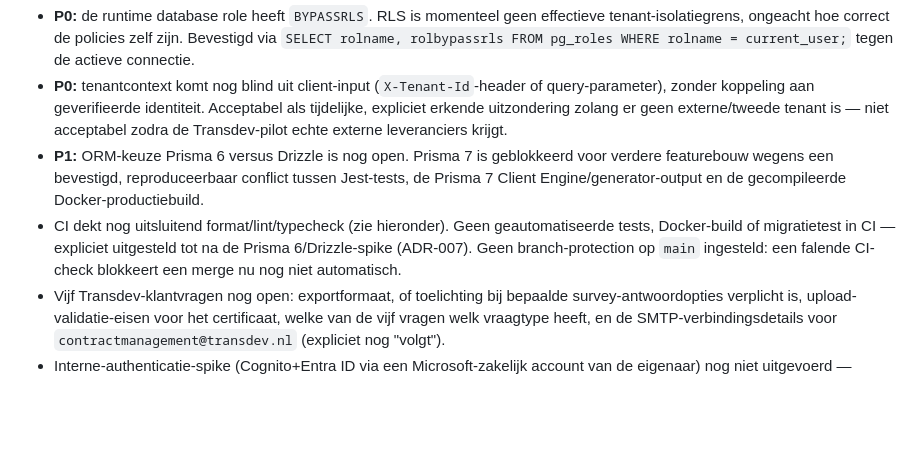
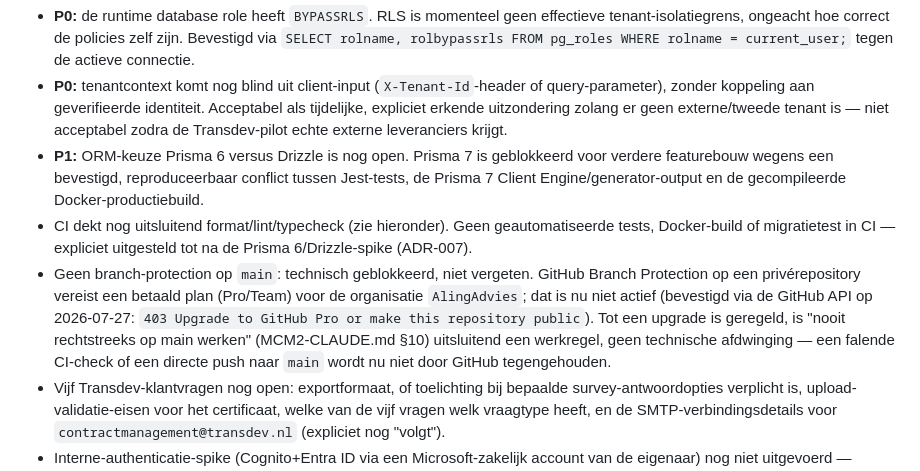
Before and after one commit to AlingAdvies/MCM2, a Markdown page: docs/STATUS.md, the part around the change. Rendered like a GitHub page; blank space fills up the shorter version.

Commit message:
docs(status): branch-protection-poging vastleggen als geblokkeerd, niet vergeten
GitHub Branch Protection op privé AlingAdvies/MCM2 vereist een betaald
GitHub-plan (403 bij API-aanroep). Tot een upgrade is geregeld blijft
'nooit rechtstreeks op main' een werkregel zonder technische afdwinging.

```diff
--- a/docs/STATUS.md
+++ b/docs/STATUS.md
@@ -11,7 +11,8 @@ Transdev Vendor IT Compliance Survey als eerste verticale MVP-slice.
 - **P0:** de runtime database role heeft `BYPASSRLS`. RLS is momenteel geen effectieve tenant-isolatiegrens, ongeacht hoe correct de policies zelf zijn. Bevestigd via `SELECT rolname, rolbypassrls FROM pg_roles WHERE rolname = current_user;` tegen de actieve connectie.
 - **P0:** tenantcontext komt nog blind uit client-input (`X-Tenant-Id`-header of query-parameter), zonder koppeling aan geverifieerde identiteit. Acceptabel als tijdelijke, expliciet erkende uitzondering zolang er geen externe/tweede tenant is — niet acceptabel zodra de Transdev-pilot echte externe leveranciers krijgt.
 - **P1:** ORM-keuze Prisma 6 versus Drizzle is nog open. Prisma 7 is geblokkeerd voor verdere featurebouw wegens een bevestigd, reproduceerbaar conflict tussen Jest-tests, de Prisma 7 Client Engine/generator-output en de gecompileerde Docker-productiebuild.
-- CI dekt nog uitsluitend format/lint/typecheck (zie hieronder). Geen geautomatiseerde tests, Docker-build of migratietest in CI — expliciet uitgesteld tot na de Prisma 6/Drizzle-spike (ADR-007). Geen branch-protection op `main` ingesteld: een falende CI-check blokkeert een merge nu nog niet automatisch.
+- CI dekt nog uitsluitend format/lint/typecheck (zie hieronder). Geen geautomatiseerde tests, Docker-build of migratietest in CI — expliciet uitgesteld tot na de Prisma 6/Drizzle-spike (ADR-007).
+- Geen branch-protection op `main`: technisch geblokkeerd, niet vergeten. GitHub Branch Protection op een privérepository vereist een betaald plan (Pro/Team) voor de organisatie `AlingAdvies`; dat is nu niet actief (bevestigd via de GitHub API op 2026-07-27: `403 Upgrade to GitHub Pro or make this repository public`). Tot een upgrade is geregeld, is "nooit rechtstreeks op main werken" (MCM2-CLAUDE.md §10) uitsluitend een werkregel, geen technische afdwinging — een falende CI-check of een directe push naar `main` wordt nu niet door GitHub tegengehouden.
 - Vijf Transdev-klantvragen nog open: exportformaat, of toelichting bij bepaalde survey-antwoordopties verplicht is, upload-validatie-eisen voor het certificaat, welke van de vijf vragen welk vraagtype heeft, en de SMTP-verbindingsdetails voor `contractmanagement@transdev.nl` (expliciet nog "volgt").
 - Interne-authenticatie-spike (Cognito+Entra ID via een Microsoft-zakelijk account van de eigenaar) nog niet uitgevoerd — bepaalt of een volwaardige federatie haalbaar is binnen de deadline, of dat een tijdelijk vereenvoudigd alternatief nodig is.
 
```
